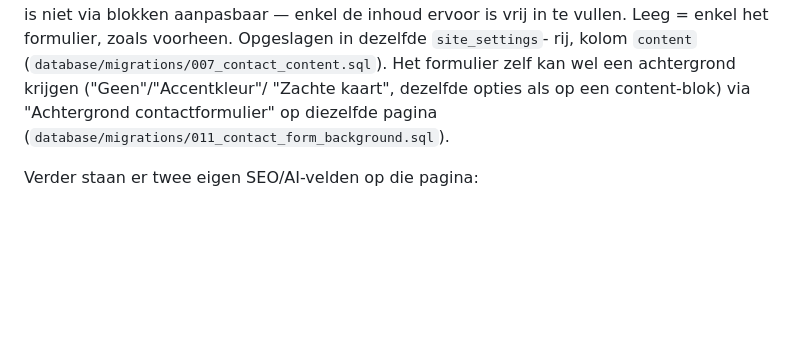
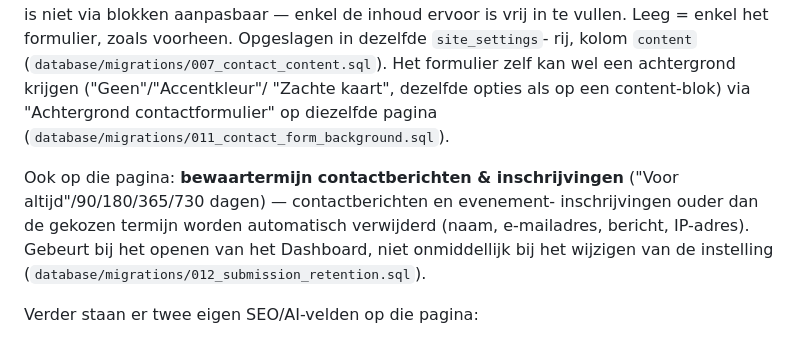
Before and after one commit to heliosphan79/Ew, a Markdown page: README.md, the part around the change. GitHub-like rendering; blank space fills up the shorter version.

Commit message:
README: bewaartermijn contactberichten & inschrijvingen documenteren
Co-Authored-By: Claude Sonnet 5 <noreply@anthropic.com>
Claude-Session: https://claude.ai/code/session_019zPoJn1J34tmeXaAF2Epar

```diff
--- a/README.md
+++ b/README.md
@@ -311,6 +311,13 @@ formulier zelf kan wel een achtergrond krijgen ("Geen"/"Accentkleur"/
 contactformulier" op diezelfde pagina
 (`database/migrations/011_contact_form_background.sql`).
 
+Ook op die pagina: **bewaartermijn contactberichten & inschrijvingen**
+("Voor altijd"/90/180/365/730 dagen) — contactberichten en evenement-
+inschrijvingen ouder dan de gekozen termijn worden automatisch verwijderd
+(naam, e-mailadres, bericht, IP-adres). Gebeurt bij het openen van het
+Dashboard, niet onmiddellijk bij het wijzigen van de instelling
+(`database/migrations/012_submission_retention.sql`).
+
 Verder staan er twee eigen SEO/AI-velden op die pagina:
 - **Titel/meta-omschrijving contactpagina**: `/contact` had tot nu toe een
   vaste, hardcoded titel en omschrijving. Leeg = die vaste tekst blijft
```
